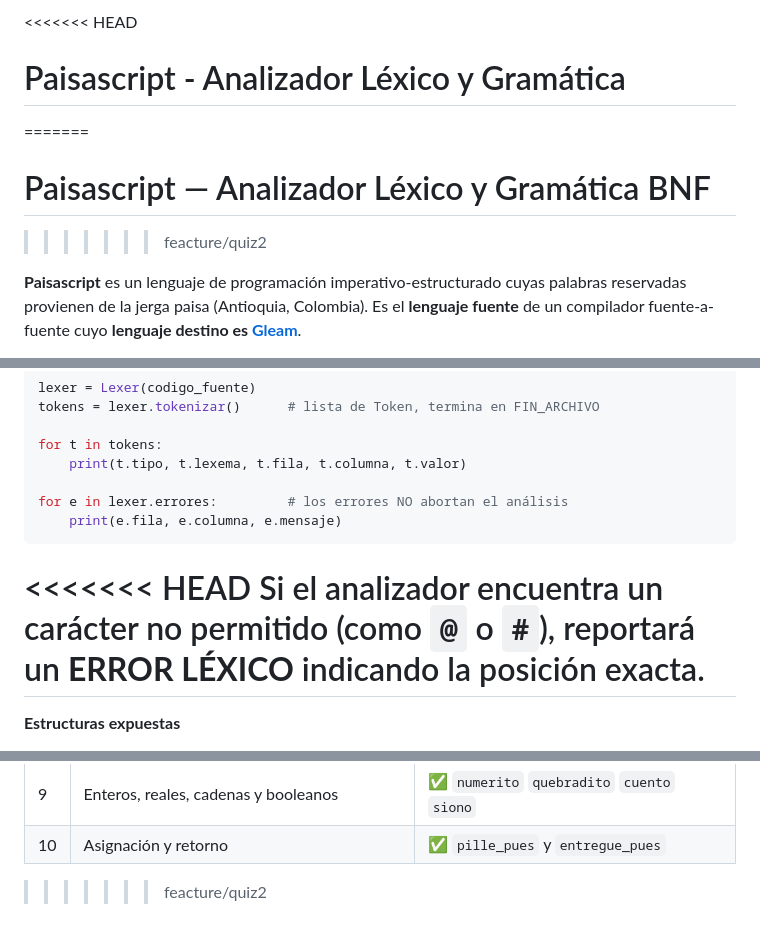
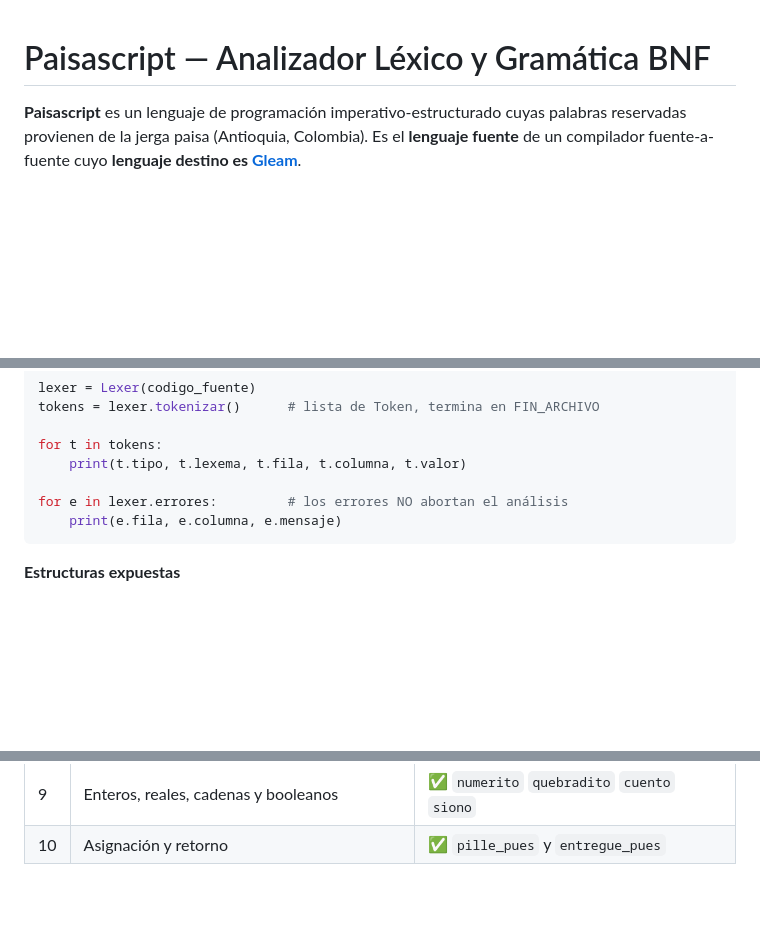
Before and after one commit to JulianG08/Analizador-lexico, a Markdown page: README.md, 3 parts joined by grey strips. Rendered like a GitHub page; blank space fills up the shorter version.

Commit message:
Resolviendo conflictos merge

````diff
--- a/README.md
+++ b/README.md
@@ -1,8 +1,4 @@
-<<<<<<< HEAD
-# Paisascript - Analizador Léxico y Gramática
-=======
 # Paisascript — Analizador Léxico y Gramática BNF
->>>>>>> feacture/quiz2
 
 **Paisascript** es un lenguaje de programación imperativo-estructurado cuyas
 palabras reservadas provienen de la jerga paisa (Antioquia, Colombia). Es el
@@ -263,9 +259,6 @@ for e in lexer.errores:         # los errores NO abortan el análisis
     print(e.fila, e.columna, e.mensaje)
 ```
 
-<<<<<<< HEAD
-Si el analizador encuentra un carácter no permitido (como `@` o `#`), reportará un **ERROR LÉXICO** indicando la posición exacta.
-=======
 **Estructuras expuestas**
 
 - `TipoToken` — enumeración de las 54 categorías léxicas. La propiedad
@@ -364,4 +357,3 @@ Las traducciones trabajadas de punta a punta están en
 | 8 | Definición de funciones (destino de scripting/funcional) | ✅ `hagale_pues … ya_quedo` |
 | 9 | Enteros, reales, cadenas y booleanos | ✅ `numerito` `quebradito` `cuento` `siono` |
 | 10 | Asignación y retorno | ✅ `pille_pues` y `entregue_pues` |
->>>>>>> feacture/quiz2
````
